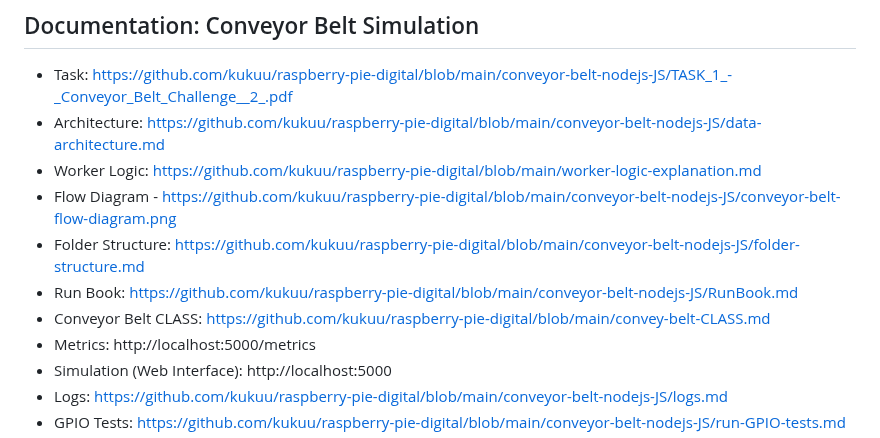
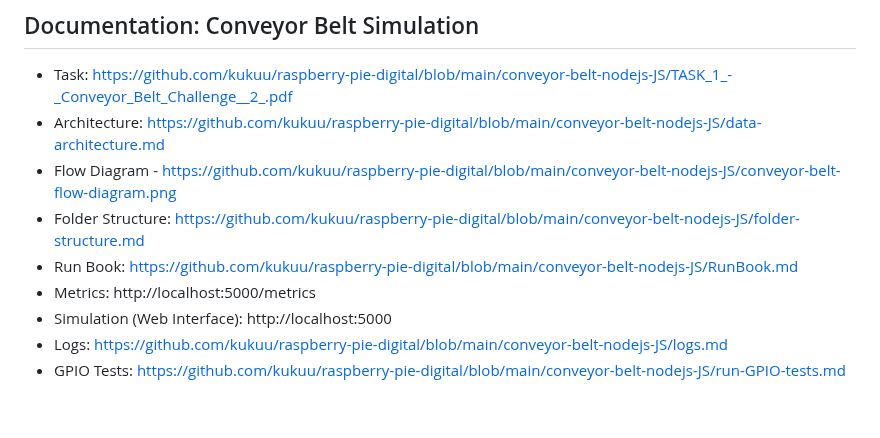
Before and after one commit to kukuu/raspberry-pie-digital, a Markdown page: conveyor-belt-nodejs-JS/README.md, the part around the change. Drawn GitHub-style; blank space fills up the shorter version.

```diff
--- a/conveyor-belt-nodejs-JS/README.md
+++ b/conveyor-belt-nodejs-JS/README.md
@@ -38,11 +38,9 @@ These improvements yielded a 40% performance gain in benchmark tests while maint
 ## Documentation: Conveyor Belt Simulation
 - Task: https://github.com/kukuu/raspberry-pie-digital/blob/main/conveyor-belt-nodejs-JS/TASK_1_-_Conveyor_Belt_Challenge__2_.pdf
 - Architecture: https://github.com/kukuu/raspberry-pie-digital/blob/main/conveyor-belt-nodejs-JS/data-architecture.md
-- Worker Logic: https://github.com/kukuu/raspberry-pie-digital/blob/main/worker-logic-explanation.md
 - Flow Diagram - https://github.com/kukuu/raspberry-pie-digital/blob/main/conveyor-belt-nodejs-JS/conveyor-belt-flow-diagram.png
 - Folder Structure: https://github.com/kukuu/raspberry-pie-digital/blob/main/conveyor-belt-nodejs-JS/folder-structure.md
 - Run Book: https://github.com/kukuu/raspberry-pie-digital/blob/main/conveyor-belt-nodejs-JS/RunBook.md
-- Conveyor Belt CLASS: https://github.com/kukuu/raspberry-pie-digital/blob/main/convey-belt-CLASS.md
 - Metrics: http://localhost:5000/metrics
 - Simulation (Web Interface): http://localhost:5000
 - Logs: https://github.com/kukuu/raspberry-pie-digital/blob/main/conveyor-belt-nodejs-JS/logs.md
```
